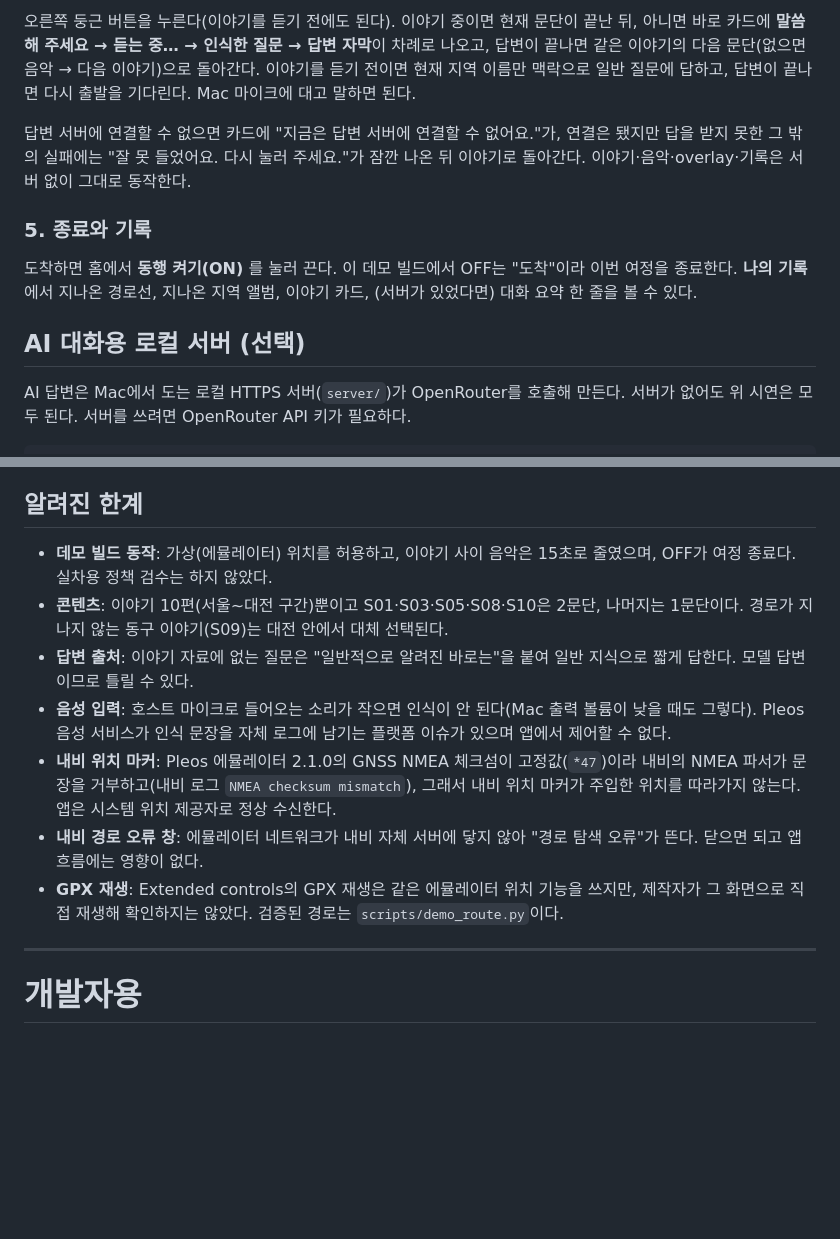
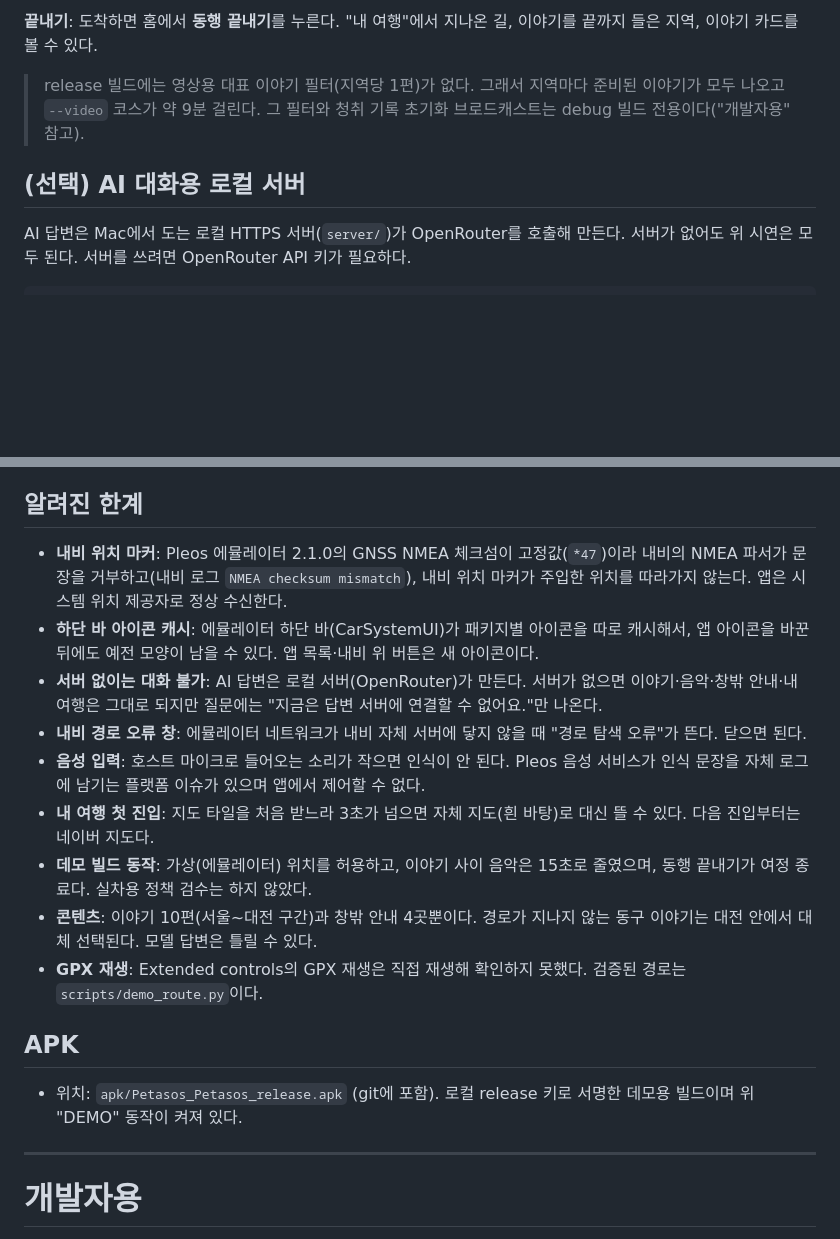
Before and after one commit to 4mealsaday/Petasos, a Markdown page: README.md, 2 parts joined by grey strips. Drawn GitHub-style; blank space fills up the shorter version.

```diff
--- a/README.md
+++ b/README.md
@@ -58,13 +61,9 @@ adb emu geo fix 126.9698291 37.5547273
 
-오른쪽 둥근 버튼을 누른다(이야기를 듣기 전에도 된다). 이야기 중이면 현재 문단이 끝난 뒤, 아니면 바로 카드에 **말씀해 주세요 → 듣는 중… → 인식한 질문 → 답변 자막**이 차례로 나오고, 답변이 끝나면 같은 이야기의 다음 문단(없으면 음악 → 다음 이야기)으로 돌아간다. 이야기를 듣기 전이면 현재 지역 이름만 맥락으로 일반 질문에 답하고, 답변이 끝나면 다시 출발을 기다린다. Mac 마이크에 대고 말하면 된다.
+**끝내기**: 도착하면 홈에서 **동행 끝내기**를 누른다. "내 여행"에서 지나온 길, 이야기를 끝까지 들은 지역, 이야기 카드를 볼 수 있다.
 
-답변 서버에 연결할 수 없으면 카드에 "지금은 답변 서버에 연결할 수 없어요."가, 연결은 됐지만 답을 받지 못한 그 밖의 실패에는 "잘 못 들었어요. 다시 눌러 주세요."가 잠깐 나온 뒤 이야기로 돌아간다. 이야기·음악·overlay·기록은 서버 없이 그대로 동작한다.
+> release 빌드에는 영상용 대표 이야기 필터(지역당 1편)가 없다. 그래서 지역마다 준비된 이야기가 모두 나오고 `--video` 코스가 약 9분 걸린다. 그 필터와 청취 기록 초기화 브로드캐스트는 debug 빌드 전용이다("개발자용" 참고).
 
-### 5. 종료와 기록
-
-도착하면 홈에서 **동행 켜기(ON)** 를 눌러 끈다. 이 데모 빌드에서 OFF는 "도착"이라 이번 여정을 종료한다. **나의 기록**에서 지나온 경로선, 지나온 지역 앨범, 이야기 카드, (서버가 있었다면) 대화 요약 한 줄을 볼 수 있다.
-
-## AI 대화용 로컬 서버 (선택)
+## (선택) AI 대화용 로컬 서버
 
 AI 답변은 Mac에서 도는 로컬 HTTPS 서버(`server/`)가 OpenRouter를 호출해 만든다. 서버가 없어도 위 시연은 모두 된다. 서버를 쓰려면 OpenRouter API 키가 필요하다.
 
@@ -128,13 +156,19 @@ adb shell rm -r /data/local/tmp/petasos-demo                        # 읽은 뒤
 
 ## 알려진 한계
 
-- **데모 빌드 동작**: 가상(에뮬레이터) 위치를 허용하고, 이야기 사이 음악은 15초로 줄였으며, OFF가 여정 종료다. 실차용 정책 검수는 하지 않았다.
-- **콘텐츠**: 이야기 10편(서울~대전 구간)뿐이고 S01·S03·S05·S08·S10은 2문단, 나머지는 1문단이다. 경로가 지나지 않는 동구 이야기(S09)는 대전 안에서 대체 선택된다.
-- **답변 출처**: 이야기 자료에 없는 질문은 "일반적으로 알려진 바로는"을 붙여 일반 지식으로 짧게 답한다. 모델 답변이므로 틀릴 수 있다.
-- **음성 입력**: 호스트 마이크로 들어오는 소리가 작으면 인식이 안 된다(Mac 출력 볼륨이 낮을 때도 그렇다). Pleos 음성 서비스가 인식 문장을 자체 로그에 남기는 플랫폼 이슈가 있으며 앱에서 제어할 수 없다.
-- **내비 위치 마커**: Pleos 에뮬레이터 2.1.0의 GNSS NMEA 체크섬이 고정값(`*47`)이라 내비의 NMEA 파서가 문장을 거부하고(내비 로그 `NMEA checksum mismatch`), 그래서 내비 위치 마커가 주입한 위치를 따라가지 않는다. 앱은 시스템 위치 제공자로 정상 수신한다.
-- **내비 경로 오류 창**: 에뮬레이터 네트워크가 내비 자체 서버에 닿지 않아 "경로 탐색 오류"가 뜬다. 닫으면 되고 앱 흐름에는 영향이 없다.
-- **GPX 재생**: Extended controls의 GPX 재생은 같은 에뮬레이터 위치 기능을 쓰지만, 제작자가 그 화면으로 직접 재생해 확인하지는 않았다. 검증된 경로는 `scripts/demo_route.py`이다.
+- **내비 위치 마커**: Pleos 에뮬레이터 2.1.0의 GNSS NMEA 체크섬이 고정값(`*47`)이라 내비의 NMEA 파서가 문장을 거부하고(내비 로그 `NMEA checksum mismatch`), 내비 위치 마커가 주입한 위치를 따라가지 않는다. 앱은 시스템 위치 제공자로 정상 수신한다.
+- **하단 바 아이콘 캐시**: 에뮬레이터 하단 바(CarSystemUI)가 패키지별 아이콘을 따로 캐시해서, 앱 아이콘을 바꾼 뒤에도 예전 모양이 남을 수 있다. 앱 목록·내비 위 버튼은 새 아이콘이다.
+- **서버 없이는 대화 불가**: AI 답변은 로컬 서버(OpenRouter)가 만든다. 서버가 없으면 이야기·음악·창밖 안내·내 여행은 그대로 되지만 질문에는 "지금은 답변 서버에 연결할 수 없어요."만 나온다.
+- **내비 경로 오류 창**: 에뮬레이터 네트워크가 내비 자체 서버에 닿지 않을 때 "경로 탐색 오류"가 뜬다. 닫으면 된다.
+- **음성 입력**: 호스트 마이크로 들어오는 소리가 작으면 인식이 안 된다. Pleos 음성 서비스가 인식 문장을 자체 로그에 남기는 플랫폼 이슈가 있으며 앱에서 제어할 수 없다.
+- **내 여행 첫 진입**: 지도 타일을 처음 받느라 3초가 넘으면 자체 지도(흰 바탕)로 대신 뜰 수 있다. 다음 진입부터는 네이버 지도다.
+- **데모 빌드 동작**: 가상(에뮬레이터) 위치를 허용하고, 이야기 사이 음악은 15초로 줄였으며, 동행 끝내기가 여정 종료다. 실차용 정책 검수는 하지 않았다.
+- **콘텐츠**: 이야기 10편(서울~대전 구간)과 창밖 안내 4곳뿐이다. 경로가 지나지 않는 동구 이야기는 대전 안에서 대체 선택된다. 모델 답변은 틀릴 수 있다.
+- **GPX 재생**: Extended controls의 GPX 재생은 직접 재생해 확인하지 못했다. 검증된 경로는 `scripts/demo_route.py`이다.
+
+## APK
+
+- 위치: `apk/Petasos_Petasos_release.apk` (git에 포함). 로컬 release 키로 서명한 데모용 빌드이며 위 "DEMO" 동작이 켜져 있다.
 
 ---
 
```
Also changed, not shown: other parts of README.md (+75 -42 lines), docs/screenshots/home.png (added), docs/screenshots/overlay.png (added), 14 other files.
